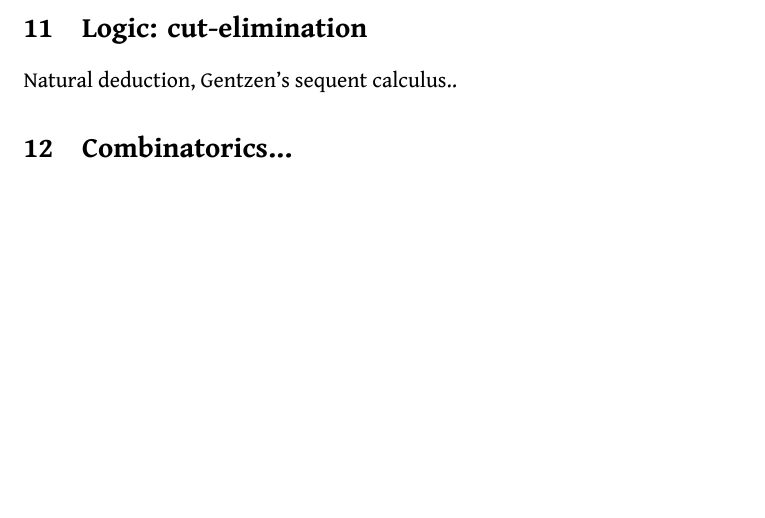
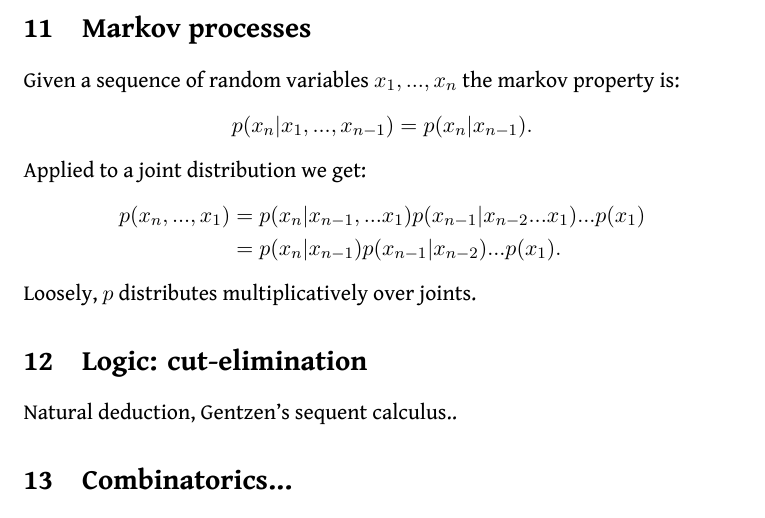
Before and after one commit to punkdit/surface2015, a LaTeX document (surface.tex): part of page 9 of 14, cut at the place of the change, the shorter picture padded with empty space. Compiled offline with XeLaTeX.

Commit message:
more changes

```diff
--- a/surface.tex
+++ b/surface.tex
@@ -693,6 +693,26 @@ $$
 %%%%%%%%%%%%%%%%%%%%%%%%%%%%%%%%%%%%%%%%%%%%%%%%%%%%%%%%%%%%%%%%%%%%%%%%%%%%%%%
 %
 
+\section{Markov processes}
+
+Given a sequence of random variables $x_1,...,x_n$
+the markov property is:
+$$
+    p(x_n|x_1,...,x_{n-1}) = p(x_n|x_{n-1}).
+$$
+Applied to a joint distribution we get:
+\begin{align*}
+    p(x_n,...,x_1) &= p(x_n|x_{n-1},...x_1) p(x_{n-1}|x_{n-2}...x_1)...p(x_1)\\
+                    &= p(x_n|x_{n-1}) p(x_{n-1}|x_{n-2})...p(x_1).
+\end{align*}
+Loosely, $p$ distributes multiplicatively over joints.
+
+
+%%%%%%%%%%%%%%%%%%%%%%%%%%%%%%%%%%%%%%%%%%%%%%%%%%%%%%%%%%%%%%%%%%%%%%%%%%%%%%%
+%
+%%%%%%%%%%%%%%%%%%%%%%%%%%%%%%%%%%%%%%%%%%%%%%%%%%%%%%%%%%%%%%%%%%%%%%%%%%%%%%%
+%
+
 \section{Logic: cut-elimination}
 
 Natural deduction, Gentzen's sequent calculus..
```
